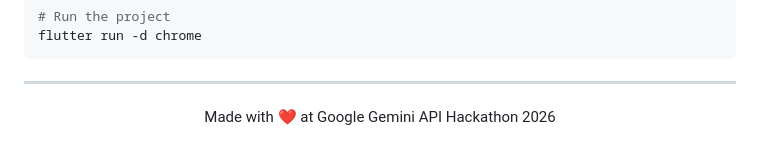
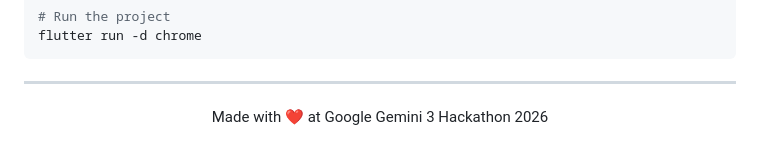
Before and after one commit to Creative-deliverables/gemini-hackathon, a Markdown page: README.md, the part around one of its changes. Drawn GitHub-style.

```diff
--- a/README.md
+++ b/README.md
@@ -81,5 +81,5 @@ flutter run -d chrome
 ---
 
 <p align="center">
-  Made with ❤️ at Google Gemini API Hackathon 2026
+  Made with ❤️ at Google Gemini 3 Hackathon 2026
 </p>
```
Also changed, not shown: other parts of README.md (+4 -4 lines).
